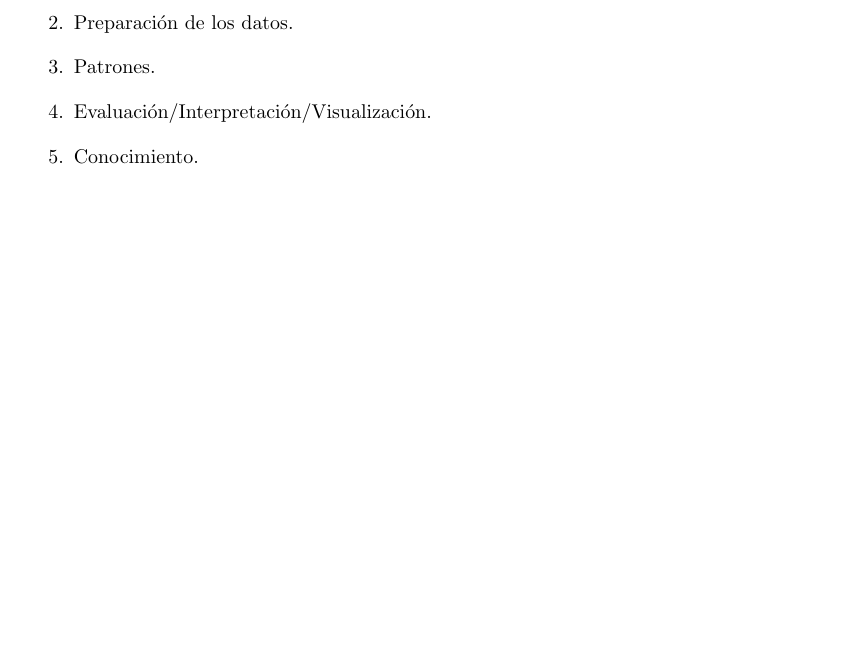
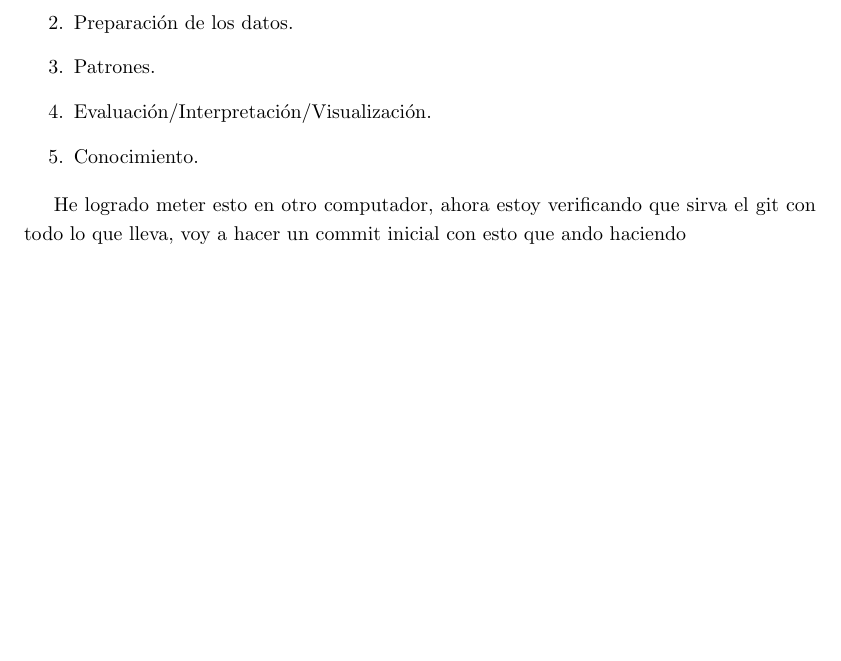
Before and after one commit to TheLudway/ML, a LaTeX document (MINERÍA DE DATOS/INTRODUCCIÓN A LA MINERÍA DE DATOS/Apuntes Libro.tex): part of page 7 of 7, cut so that both start at the same text, the shorter picture padded with empty space. Compiled offline with pdfLaTeX.

Commit message:
Actualización de apuntes

```diff
--- a/MINERÍA DE DATOS/INTRODUCCIÓN A LA MINERÍA DE DATOS/Apuntes Libro.tex
+++ b/MINERÍA DE DATOS/INTRODUCCIÓN A LA MINERÍA DE DATOS/Apuntes Libro.tex
@@ -270,6 +270,7 @@ El KDD entonces permite la obtención de modelos o patrones, también la evaluac
 \end{enumerate}
 
 
+He logrado meter esto en otro computador, ahora estoy verificando que sirva el git con todo lo que lleva, voy a hacer un commit inicial con esto que ando haciendo
 
 
 
```
Also changed, not shown: 1 other file.
